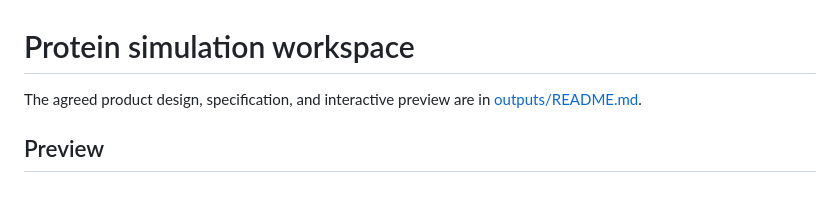
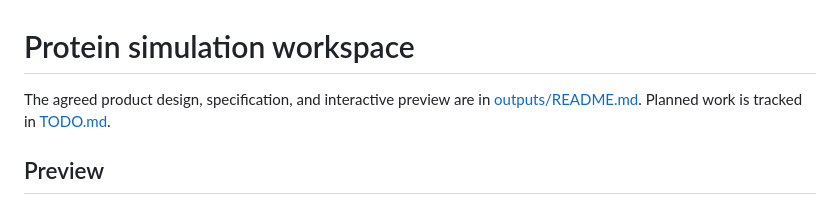
Before and after one commit to pradhansmriti/mol_vis_sim, a Markdown page: README.md, the part around the change. Rendered like a GitHub page.

```diff
--- a/README.md
+++ b/README.md
@@ -1,6 +1,7 @@
 # Protein simulation workspace
 
 The agreed product design, specification, and interactive preview are in [outputs/README.md](outputs/README.md).
+Planned work is tracked in [TODO.md](TODO.md).
 
 ## Preview
 
```
Also changed, not shown: TODO.md (added, +4 -0 lines).
